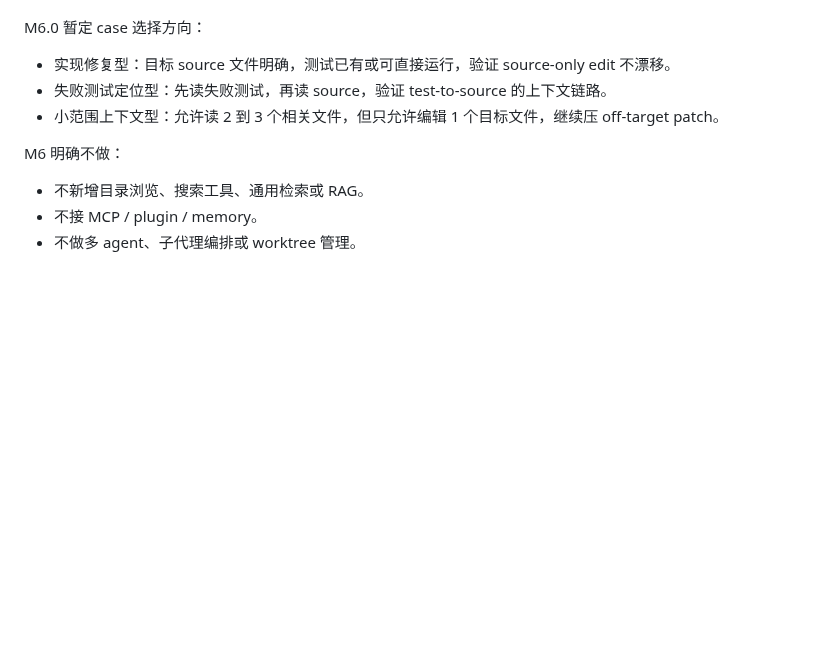
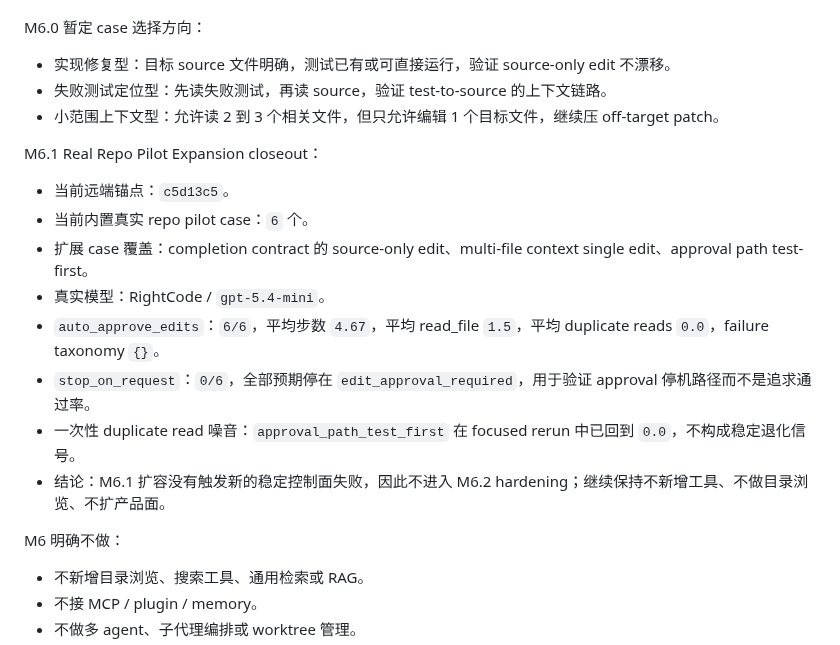
Before and after one commit to mochengqian/learnClaude-code, a Markdown page: README.md, the part around the change. Rendered like a GitHub page; blank space fills up the shorter version.

Commit message:
Document M6.1 pilot closeout

```diff
--- a/README.md
+++ b/README.md
@@ -685,6 +685,17 @@ M6.0 暂定 case 选择方向：
 - 失败测试定位型：先读失败测试，再读 source，验证 test-to-source 的上下文链路。
 - 小范围上下文型：允许读 2 到 3 个相关文件，但只允许编辑 1 个目标文件，继续压 off-target patch。
 
+M6.1 Real Repo Pilot Expansion closeout：
+
+- 当前远端锚点：`c5d13c5`。
+- 当前内置真实 repo pilot case：`6` 个。
+- 扩展 case 覆盖：completion contract 的 source-only edit、multi-file context single edit、approval path test-first。
+- 真实模型：RightCode / `gpt-5.4-mini`。
+- `auto_approve_edits`：`6/6`，平均步数 `4.67`，平均 read_file `1.5`，平均 duplicate reads `0.0`，failure taxonomy `{}`。
+- `stop_on_request`：`0/6`，全部预期停在 `edit_approval_required`，用于验证 approval 停机路径而不是追求通过率。
+- 一次性 duplicate read 噪音：`approval_path_test_first` 在 focused rerun 中已回到 `0.0`，不构成稳定退化信号。
+- 结论：M6.1 扩容没有触发新的稳定控制面失败，因此不进入 M6.2 hardening；继续保持不新增工具、不做目录浏览、不扩产品面。
+
 M6 明确不做：
 
 - 不新增目录浏览、搜索工具、通用检索或 RAG。
```
